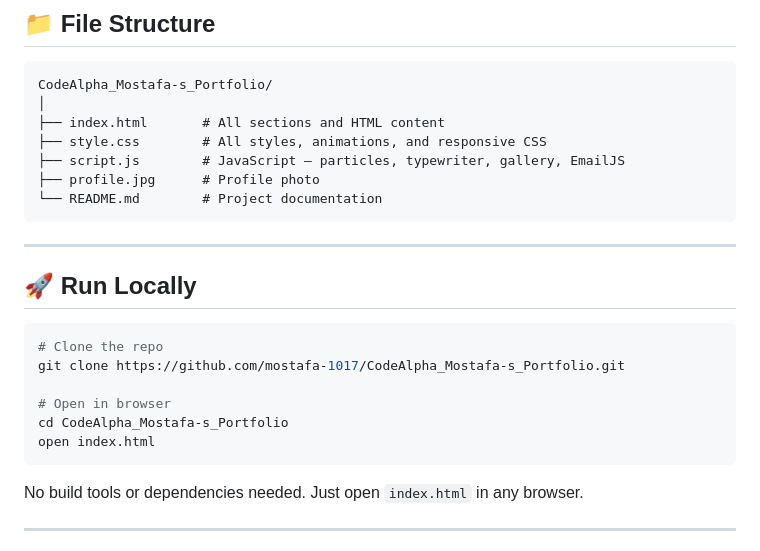
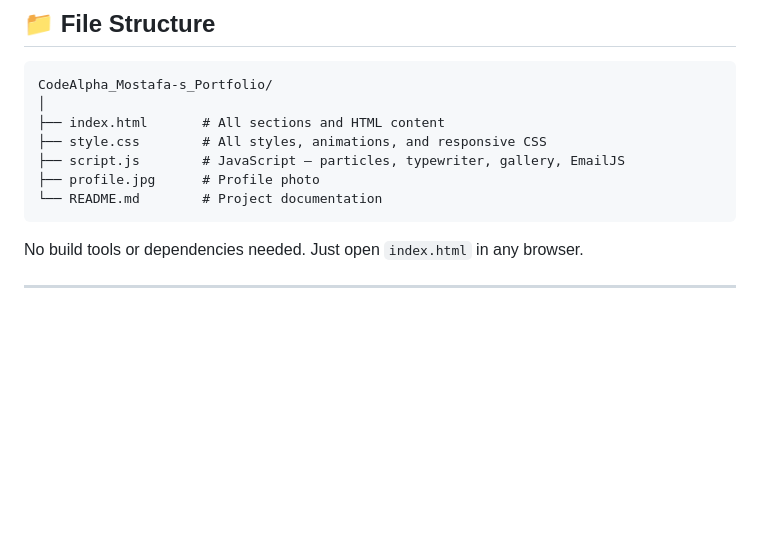
Before and after one commit to mostafa-1017/CodeAlpha_Mostafa-s_Portfolio, a Markdown page: README.md, the part around the change. GitHub-like rendering; blank space fills up the shorter version.

Commit message:
updated
Removed the section detailing how to run the project locally.

````diff
--- a/README.md
+++ b/README.md
@@ -151,18 +151,7 @@ CodeAlpha_Mostafa-s_Portfolio/
 └── README.md        # Project documentation
 ```
 
----
 
-## 🚀 Run Locally
-
-```bash
-# Clone the repo
-git clone https://github.com/mostafa-1017/CodeAlpha_Mostafa-s_Portfolio.git
-
-# Open in browser
-cd CodeAlpha_Mostafa-s_Portfolio
-open index.html
-```
 
 No build tools or dependencies needed. Just open `index.html` in any browser.
 
````
